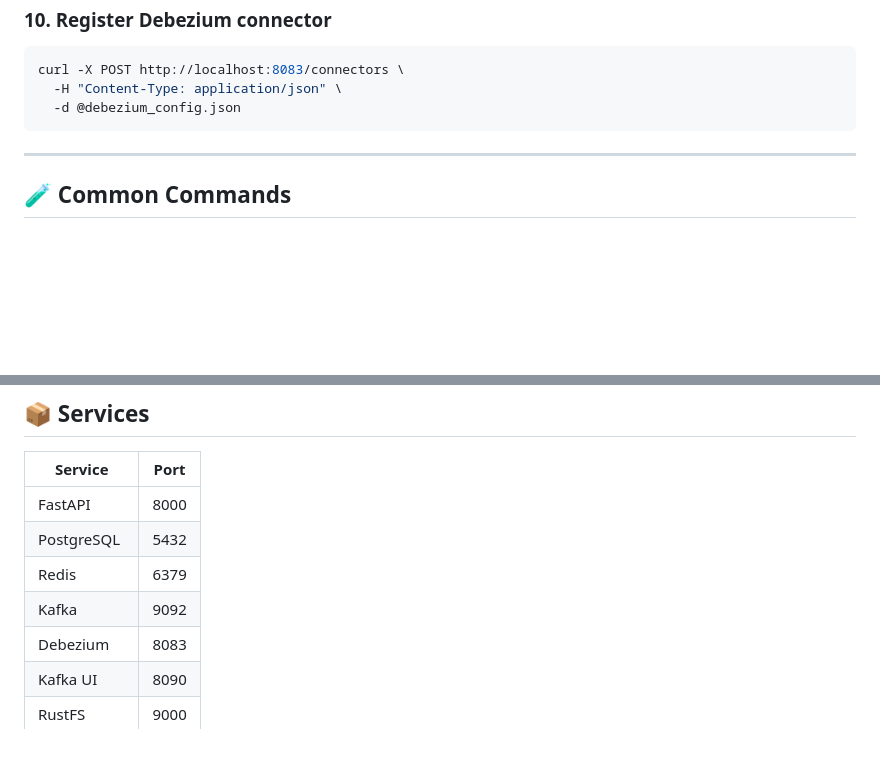
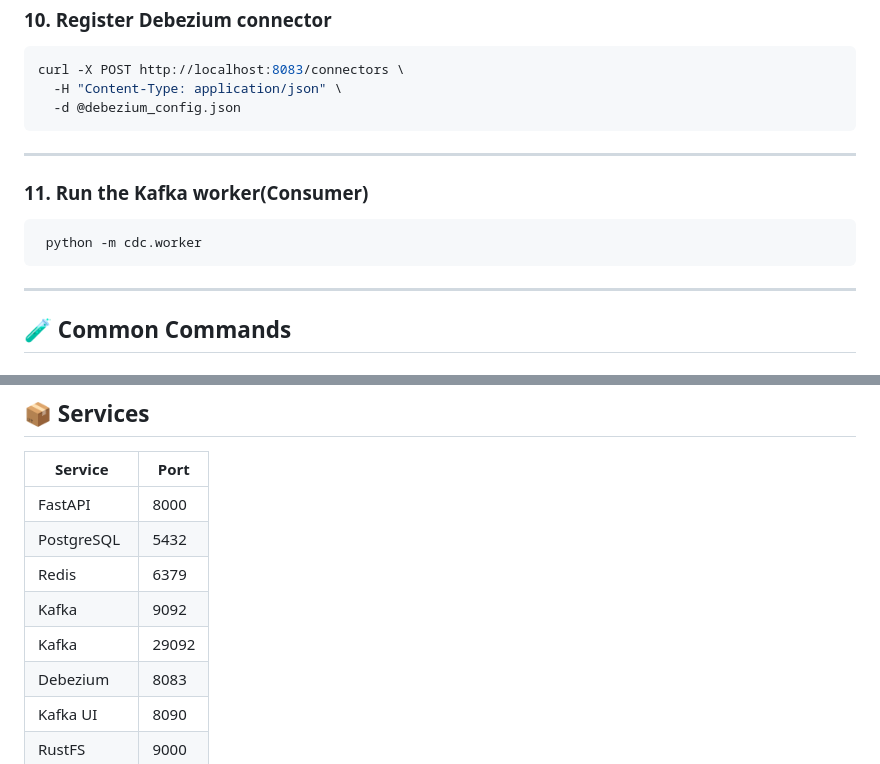
Before and after one commit to paulebil/videoaudionstreaming, a Markdown page: README.md, 2 parts joined by grey strips. GitHub-like rendering; blank space fills up the shorter version.

Commit message:
feat: updated the readme.md file.

````diff
--- a/README.md
+++ b/README.md
@@ -202,6 +202,14 @@ curl -X POST http://localhost:8083/connectors \
 
 ---
 
+### 11. Run the Kafka worker(Consumer)
+
+```bash
+ python -m cdc.worker
+```
+
+---
+
 ## 🧪 Common Commands
 
 ### Database
@@ -325,6 +333,7 @@ RUSTFS_ENDPOINT=http://localhost:9000
 | PostgreSQL | 5432 |
 | Redis | 6379 |
 | Kafka | 9092 |
+| Kafka | 29092 |
 | Debezium | 8083 |
 | Kafka UI | 8090 |
 | RustFS | 9000 |
````
